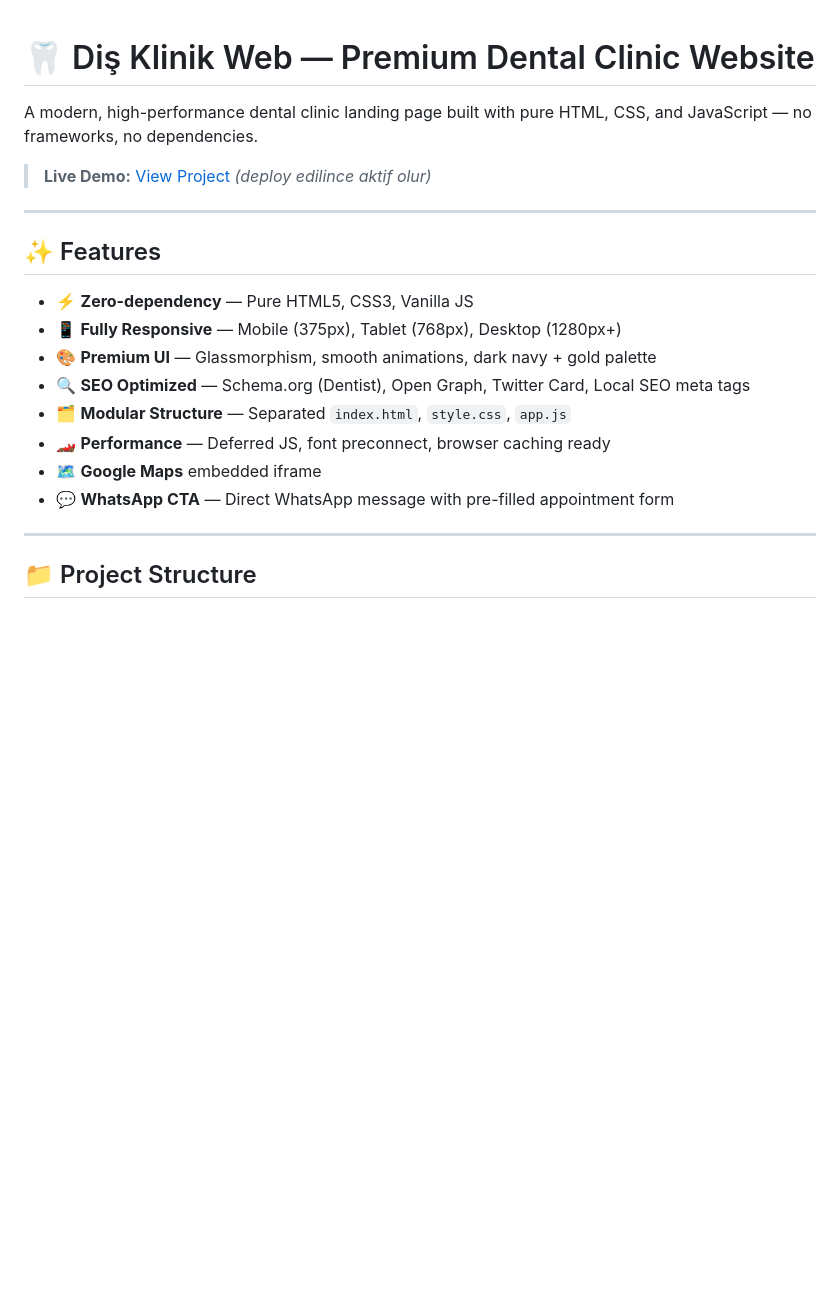
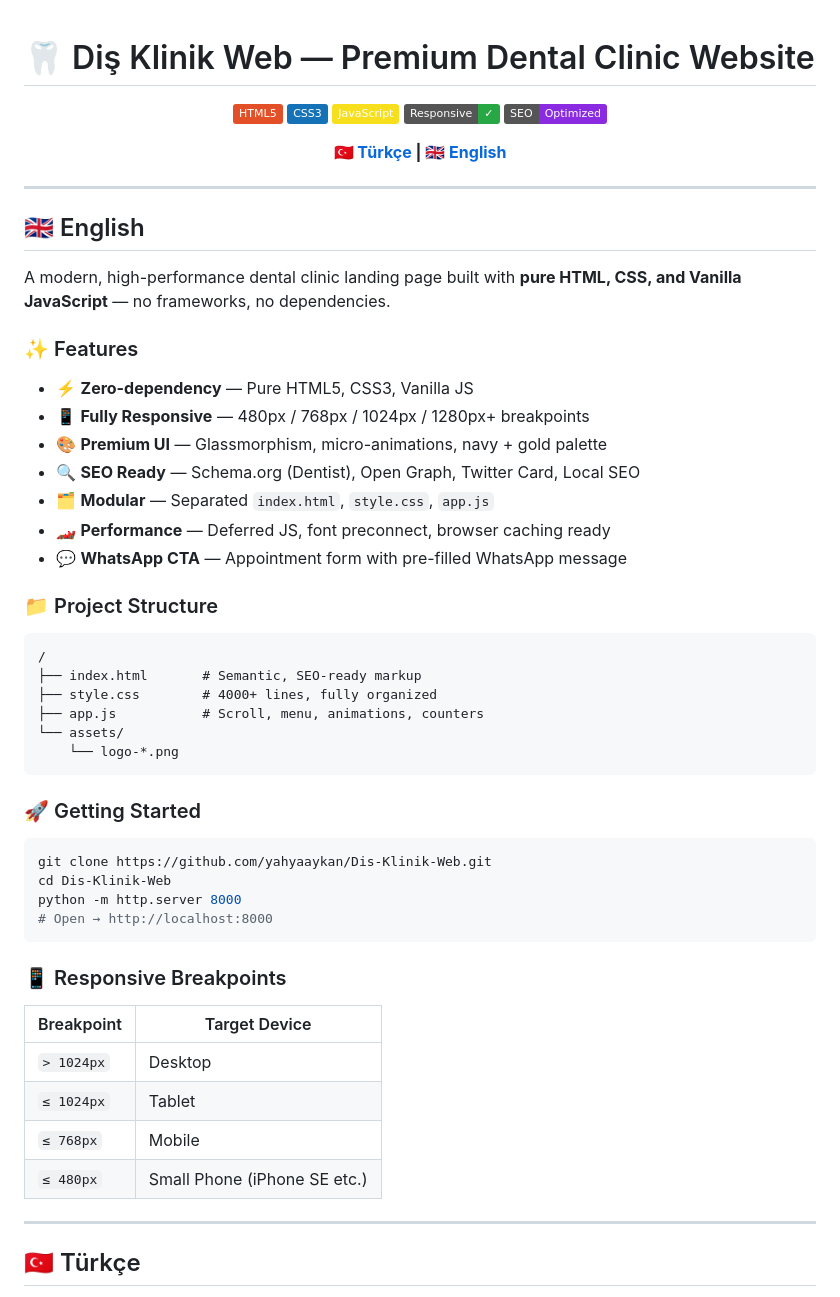
Before and after one commit to yahyaaykan/Dis-Klinik-Web, a Markdown page: README.md, the part around one of its changes. Drawn GitHub-style; badges without logos; blank space fills up the shorter version.

Commit message:
docs: bilingual README (TR + EN) with badges

````diff
--- a/README.md
+++ b/README.md
@@ -1,23 +1,63 @@
 # 🦷 Diş Klinik Web — Premium Dental Clinic Website
 
-A modern, high-performance dental clinic landing page built with pure HTML, CSS, and JavaScript — no frameworks, no dependencies.
+<div align="center">
 
-> **Live Demo:** [View Project](https://yahyaaykan.github.io/Dis-Klinik-Web) *(deploy edilince aktif olur)*
+![HTML5](https://img.shields.io/badge/HTML5-E34F26?style=flat&logo=html5&logoColor=white)
+![CSS3](https://img.shields.io/badge/CSS3-1572B6?style=flat&logo=css3&logoColor=white)
+![JavaScript](https://img.shields.io/badge/JavaScript-F7DF1E?style=flat&logo=javascript&logoColor=black)
+![Responsive](https://img.shields.io/badge/Responsive-✓-28a745?style=flat)
+![SEO](https://img.shields.io/badge/SEO-Optimized-blueviolet?style=flat)
+
+**[🇹🇷 Türkçe](#-türkçe) | [🇬🇧 English](#-english)**
+
+</div>
 
 ---
 
-## ✨ Features
+## 🇬🇧 English
+
+A modern, high-performance dental clinic landing page built with **pure HTML, CSS, and Vanilla JavaScript** — no frameworks, no dependencies.
+
+### ✨ Features
 
 - ⚡ **Zero-dependency** — Pure HTML5, CSS3, Vanilla JS
-- 📱 **Fully Responsive** — Mobile (375px), Tablet (768px), Desktop (1280px+)
-- 🎨 **Premium UI** — Glassmorphism, smooth animations, dark navy + gold palette
-- 🔍 **SEO Optimized** — Schema.org (Dentist), Open Graph, Twitter Card, Local SEO meta tags
-- 🗂️ **Modular Structure** — Separated `index.html`, `style.css`, `app.js`
+- 📱 **Fully Responsive** — 480px / 768px / 1024px / 1280px+ breakpoints
+- 🎨 **Premium UI** — Glassmorphism, micro-animations, navy + gold palette
+- 🔍 **SEO Ready** — Schema.org (Dentist), Open Graph, Twitter Card, Local SEO
+- 🗂️ **Modular** — Separated `index.html`, `style.css`, `app.js`
 - 🏎️ **Performance** — Deferred JS, font preconnect, browser caching ready
-- 🗺️ **Google Maps** embedded iframe
-- 💬 **WhatsApp CTA** — Direct WhatsApp message with pre-filled appointment form
+- 💬 **WhatsApp CTA** — Appointment form with pre-filled WhatsApp message
+
+### 📁 Project Structure
+
+```
+/
+├── index.html       # Semantic, SEO-ready markup
+├── style.css        # 4000+ lines, fully organized
+├── app.js           # Scroll, menu, animations, counters
+└── assets/
+    └── logo-*.png
+```
+
+### 🚀 Getting Started
+
+```bash
+git clone https://github.com/yahyaaykan/Dis-Klinik-Web.git
+cd Dis-Klinik-Web
+python -m http.server 8000
+# Open → http://localhost:8000
+```
+
+### 📱 Responsive Breakpoints
+
+| Breakpoint | Target Device |
+|-----------|--------------|
+| `> 1024px` | Desktop |
+| `≤ 1024px` | Tablet |
+| `≤ 768px`  | Mobile |
+| `≤ 480px`  | Small Phone (iPhone SE etc.) |
 
 ---
 
-## 📁 Project Structure
+## 🇹🇷 Türkçe
 
````
Also changed, not shown: other parts of README.md (+39 -66 lines).
